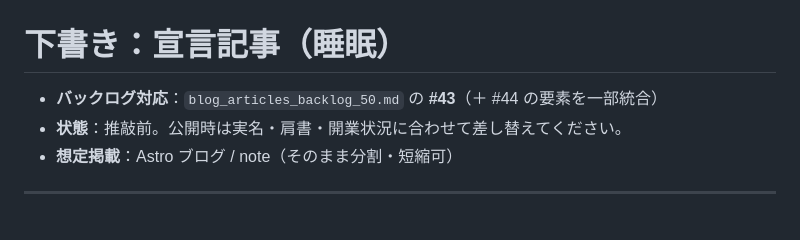
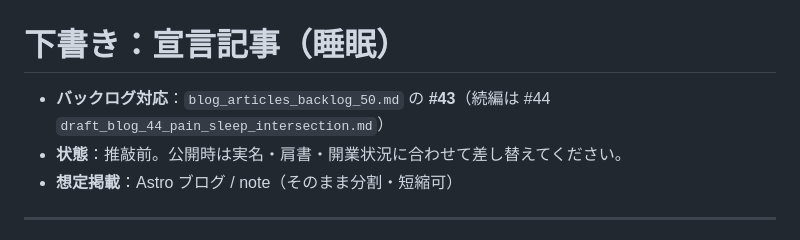
Before and after one commit to nisorth-bit/hello-world-joint-exam-templates, a Markdown page: 経営/オンライン睡眠クリニック/draft_blog_43_sleep_declaration.md, the part around the change. Rendered like a GitHub page.

```diff
--- a/経営/オンライン睡眠クリニック/draft_blog_43_sleep_declaration.md
+++ b/経営/オンライン睡眠クリニック/draft_blog_43_sleep_declaration.md
@@ -1,6 +1,6 @@
 # 下書き：宣言記事（睡眠）
 
-- **バックログ対応**：`blog_articles_backlog_50.md` の **#43**（＋ #44 の要素を一部統合）
+- **バックログ対応**：`blog_articles_backlog_50.md` の **#43**（続編は #44 `draft_blog_44_pain_sleep_intersection.md`）
 - **状態**：推敲前。公開時は実名・肩書・開業状況に合わせて差し替えてください。
 - **想定掲載**：Astro ブログ / note（そのまま分割・短縮可）
 
```
Also changed, not shown: 経営/オンライン睡眠クリニック/blog_articles_backlog_50.md (+1 -1 lines), 経営/オンライン睡眠クリニック/draft_blog_44_pain_sleep_intersection.md (added, +60 -0 lines).
